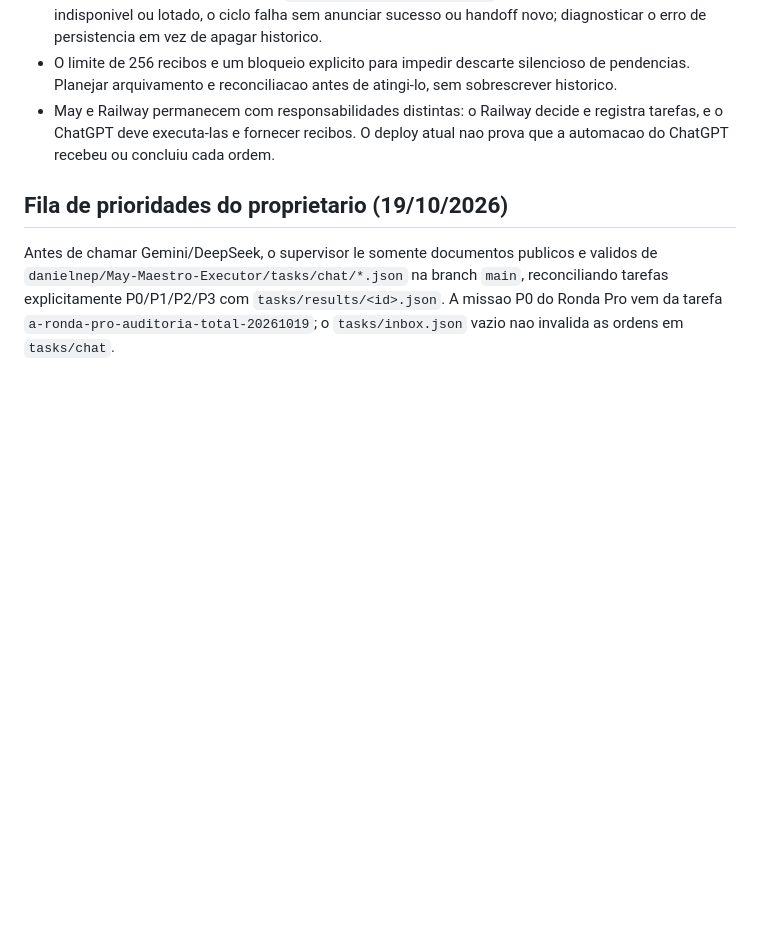
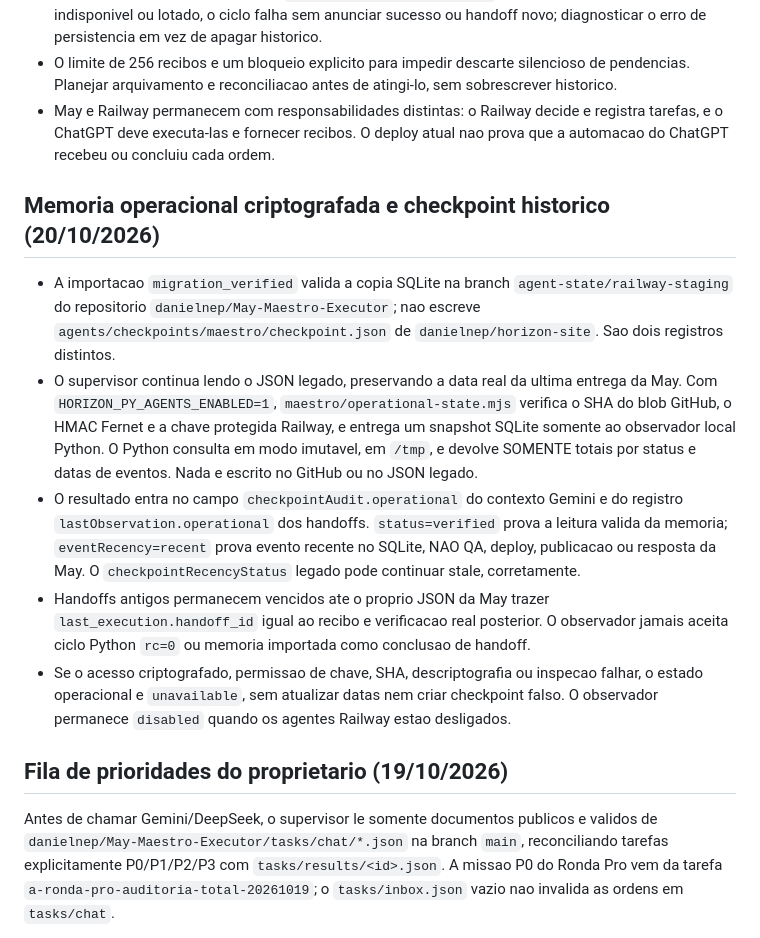
Before and after one commit to danielnep/horizon-site, a Markdown page: maestro/README.md, the part around the change. Drawn GitHub-style; blank space fills up the shorter version.

Commit message:
docs(maestro): distinguish imported SQLite events from historical May checkpoint

```diff
--- a/maestro/README.md
+++ b/maestro/README.md
@@ -41,6 +41,13 @@ O evento `[maestro-engineering-context]` registra versao, origem, tamanho e hash
 - O limite de 256 recibos e um bloqueio explicito para impedir descarte silencioso de pendencias. Planejar arquivamento e reconciliacao antes de atingi-lo, sem sobrescrever historico.
 - May e Railway permanecem com responsabilidades distintas: o Railway decide e registra tarefas, e o ChatGPT deve executa-las e fornecer recibos. O deploy atual nao prova que a automacao do ChatGPT recebeu ou concluiu cada ordem.
 
+## Memoria operacional criptografada e checkpoint historico (20/10/2026)
+- A importacao `migration_verified` valida a copia SQLite na branch `agent-state/railway-staging` do repositorio `danielnep/May-Maestro-Executor`; nao escreve `agents/checkpoints/maestro/checkpoint.json` de `danielnep/horizon-site`. Sao dois registros distintos.
+- O supervisor continua lendo o JSON legado, preservando a data real da ultima entrega da May. Com `HORIZON_PY_AGENTS_ENABLED=1`, `maestro/operational-state.mjs` verifica o SHA do blob GitHub, o HMAC Fernet e a chave protegida Railway, e entrega um snapshot SQLite somente ao observador local Python. O Python consulta em modo imutavel, em `/tmp`, e devolve SOMENTE totais por status e datas de eventos. Nada e escrito no GitHub ou no JSON legado.
+- O resultado entra no campo `checkpointAudit.operational` do contexto Gemini e do registro `lastObservation.operational` dos handoffs. `status=verified` prova a leitura valida da memoria; `eventRecency=recent` prova evento recente no SQLite, NAO QA, deploy, publicacao ou resposta da May. O `checkpointRecencyStatus` legado pode continuar stale, corretamente.
+- Handoffs antigos permanecem vencidos ate o proprio JSON da May trazer `last_execution.handoff_id` igual ao recibo e verificacao real posterior. O observador jamais aceita ciclo Python `rc=0` ou memoria importada como conclusao de handoff.
+- Se o acesso criptografado, permissao de chave, SHA, descriptografia ou inspecao falhar, o estado operacional e `unavailable`, sem atualizar datas nem criar checkpoint falso. O observador permanece `disabled` quando os agentes Railway estao desligados.
+
 ## Fila de prioridades do proprietario (19/10/2026)
 Antes de chamar Gemini/DeepSeek, o supervisor le somente documentos publicos e validos de `danielnep/May-Maestro-Executor/tasks/chat/*.json` na branch `main`, reconciliando tarefas explicitamente P0/P1/P2/P3 com `tasks/results/<id>.json`. A missao P0 do Ronda Pro vem da tarefa `a-ronda-pro-auditoria-total-20261019`; o `tasks/inbox.json` vazio nao invalida as ordens em `tasks/chat`.
 
```
